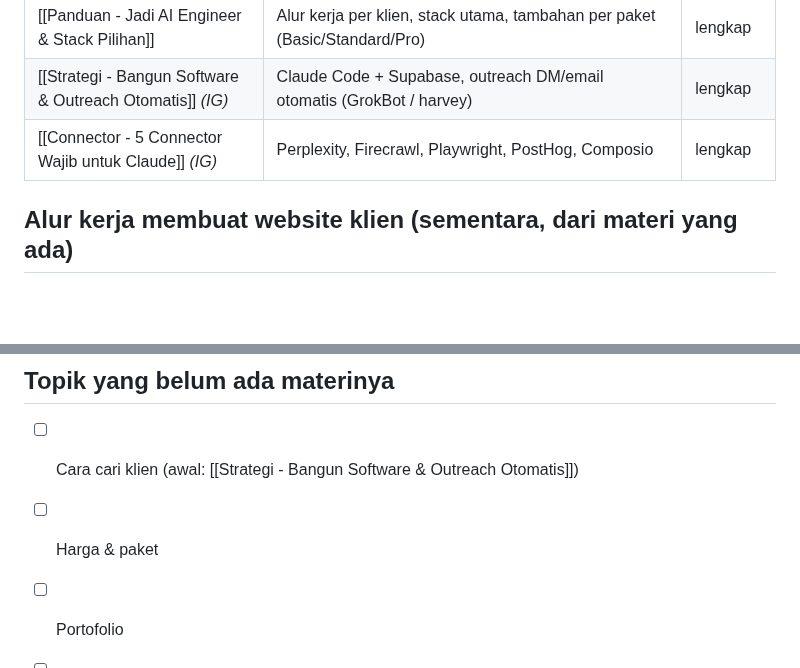
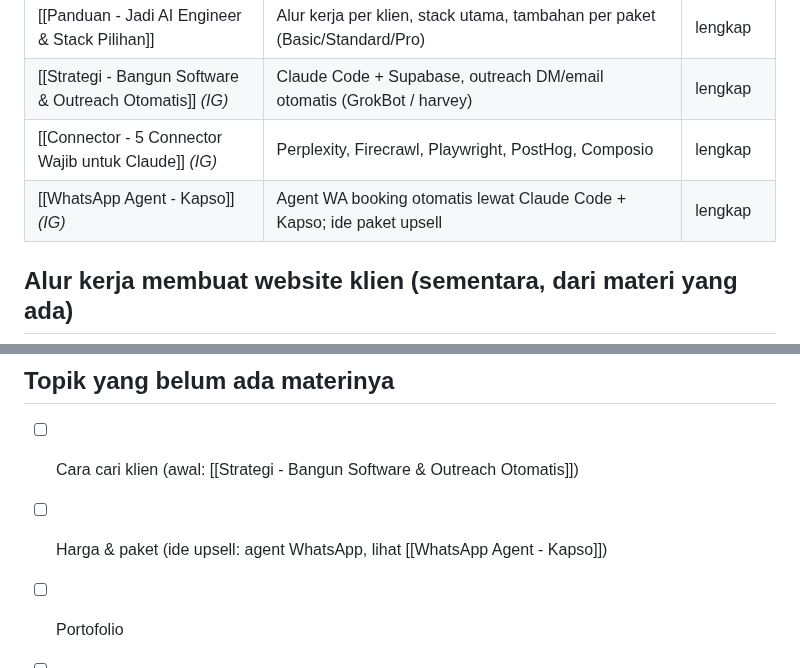
Before and after one commit to trayahydro/test-1, a Markdown page: catatan/Jualan Website/00 Jualan Website (MOC).md, 2 parts joined by grey strips. Rendered like a GitHub page; blank space fills up the shorter version.

Commit message:
Catatan (IG): WhatsApp agent dengan Kapso + ide upsell
Co-Authored-By: Claude Opus 5.5 <noreply@anthropic.com>
Claude-Session: https://claude.ai/code/session_0119d867hLWxkjjgTchWpvkD

```diff
--- a/catatan/Jualan Website/00 Jualan Website (MOC).md
+++ b/catatan/Jualan Website/00 Jualan Website (MOC).md
@@ -31,6 +31,7 @@ yang disimpan user, dalam bentuk screenshot.
 | [[Panduan - Jadi AI Engineer & Stack Pilihan]] | Alur kerja per klien, stack utama, tambahan per paket (Basic/Standard/Pro) | lengkap |
 | [[Strategi - Bangun Software & Outreach Otomatis]] *(IG)* | Claude Code + Supabase, outreach DM/email otomatis (GrokBot / harvey) | lengkap |
 | [[Connector - 5 Connector Wajib untuk Claude]] *(IG)* | Perplexity, Firecrawl, Playwright, PostHog, Composio | lengkap |
+| [[WhatsApp Agent - Kapso]] *(IG)* | Agent WA booking otomatis lewat Claude Code + Kapso; ide paket upsell | lengkap |
 
 ## Alur kerja membuat website klien (sementara, dari materi yang ada)
 1. **PRD**: prompt 1. Gali kebutuhan klien, tentukan MVP, putuskan stack/integrasi/desain ([[Mindset - Vibe Coder vs AI Engineer|cara AI Engineer]]).
@@ -47,7 +48,7 @@ Nomor `#` merujuk ke [[00 Simpanan Tools AI (MOC)]].
 
 ## Topik yang belum ada materinya
 - [ ] Cara cari klien (awal: [[Strategi - Bangun Software & Outreach Otomatis]])
-- [ ] Harga & paket
+- [ ] Harga & paket (ide upsell: agent WhatsApp, lihat [[WhatsApp Agent - Kapso]])
 - [ ] Portofolio
 - [ ] Closing & kontrak
 - [ ] Hosting, domain & maintenance (sebagian ada di catatan Stack)
```
Also changed, not shown: catatan/Jualan Website/WhatsApp Agent - Kapso.md (added, +51 -0 lines).
